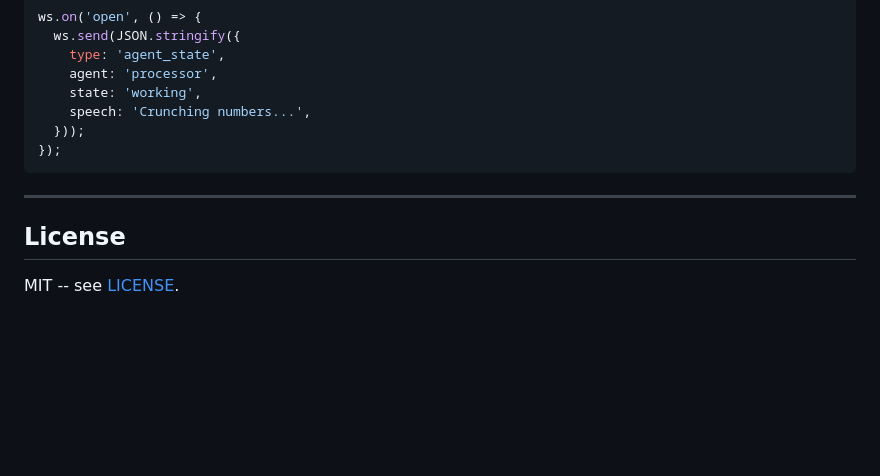
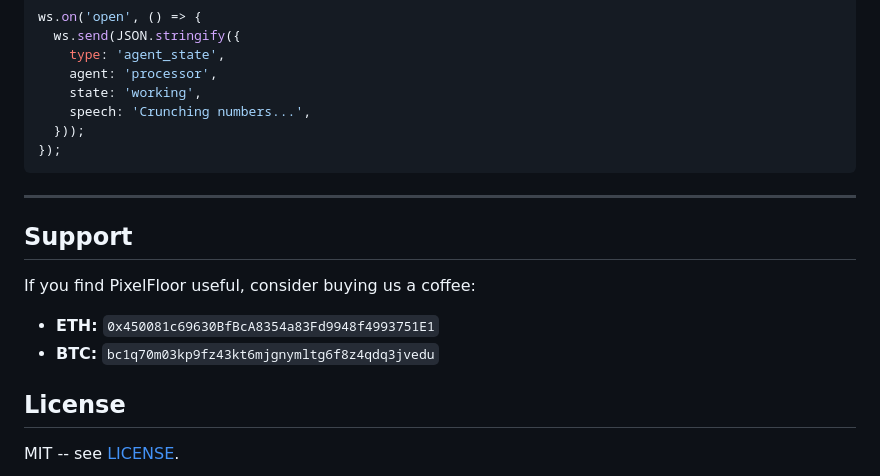
Before and after one commit to fumeilab/pixelfloor, a Markdown page: README.md, the part around the change. GitHub-like rendering; blank space fills up the shorter version.

Commit message:
Add crypto donation addresses to README

```diff
--- a/README.md
+++ b/README.md
@@ -411,6 +411,13 @@ ws.on('open', () => {
 
 ---
 
+## Support
+
+If you find PixelFloor useful, consider buying us a coffee:
+
+- **ETH:** `0x450081c69630BfBcA8354a83Fd9948f4993751E1`
+- **BTC:** `bc1q70m03kp9fz43kt6mjgnymltg6f8z4qdq3jvedu`
+
 ## License
 
 MIT -- see [LICENSE](LICENSE).
```
